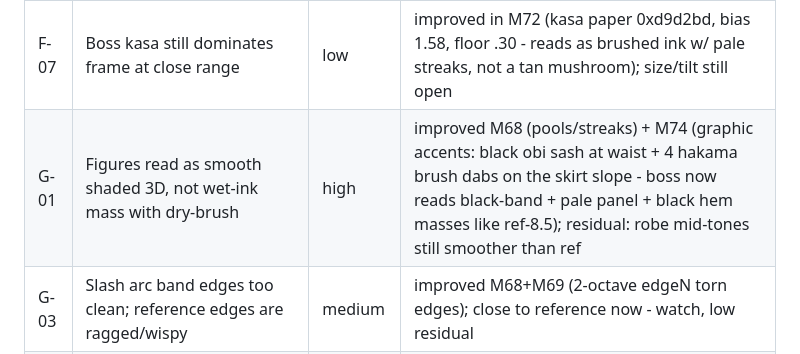
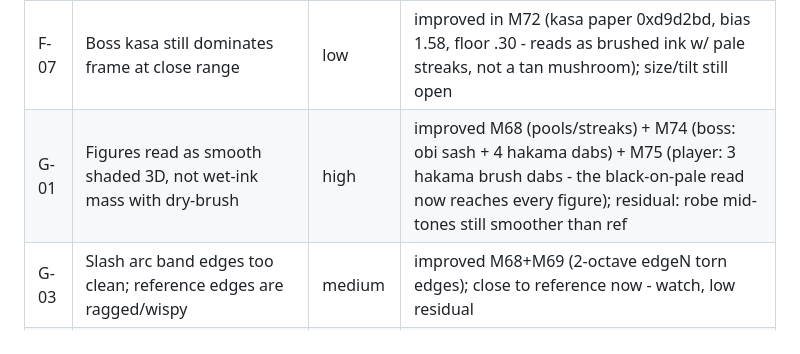
Before and after one commit to aeiouvcode/issen, a Markdown page: CURRENT_TASK.md, the part around the change. GitHub-like rendering.

Commit message:
M75: state files - player hakama brush marks (G-01 reaches the player)

```diff
--- a/CURRENT_TASK.md
+++ b/CURRENT_TASK.md
@@ -32,7 +32,7 @@ Single-file three.js sumi-e duel that reads like sensonoken's "Thousands Layered
 | F-05 | Hit sparks read as red butterflies; reference uses dark ink splatter | medium | fixed in M66+M67 |
 | F-06 | Lone bamboo stalk planes (8-11 tall) read as pole artifacts | high | fixed in M65 |
 | F-07 | Boss kasa still dominates frame at close range | low | improved in M72 (kasa paper 0xd9d2bd, bias 1.58, floor .30 - reads as brushed ink w/ pale streaks, not a tan mushroom); size/tilt still open |
-| G-01 | Figures read as smooth shaded 3D, not wet-ink mass with dry-brush | high | improved M68 (pools/streaks) + M74 (graphic accents: black obi sash at waist + 4 hakama brush dabs on the skirt slope - boss now reads black-band + pale panel + black hem masses like ref-8.5); residual: robe mid-tones still smoother than ref |
+| G-01 | Figures read as smooth shaded 3D, not wet-ink mass with dry-brush | high | improved M68 (pools/streaks) + M74 (boss: obi sash + 4 hakama dabs) + M75 (player: 3 hakama brush dabs - the black-on-pale read now reaches every figure); residual: robe mid-tones still smoother than ref |
 | G-03 | Slash arc band edges too clean; reference edges are ragged/wispy | medium | improved M68+M69 (2-octave edgeN torn edges); close to reference now - watch, low residual |
 | G-04 | Reference robes are pale paper with bold black accent shapes; ours are mid-tan gradients | high | fixed in M69 (pale robe + black hem read verified on deployed build) |
 | G-05 | Camera sits lower than reference's high top-down follow cam; ground not the canvas | medium | fixed M69 (.40->.55) + M70 (pitch floor .85, dist 9.0/10.6 - near-overhead duel framing like ref-4.5) |
```
